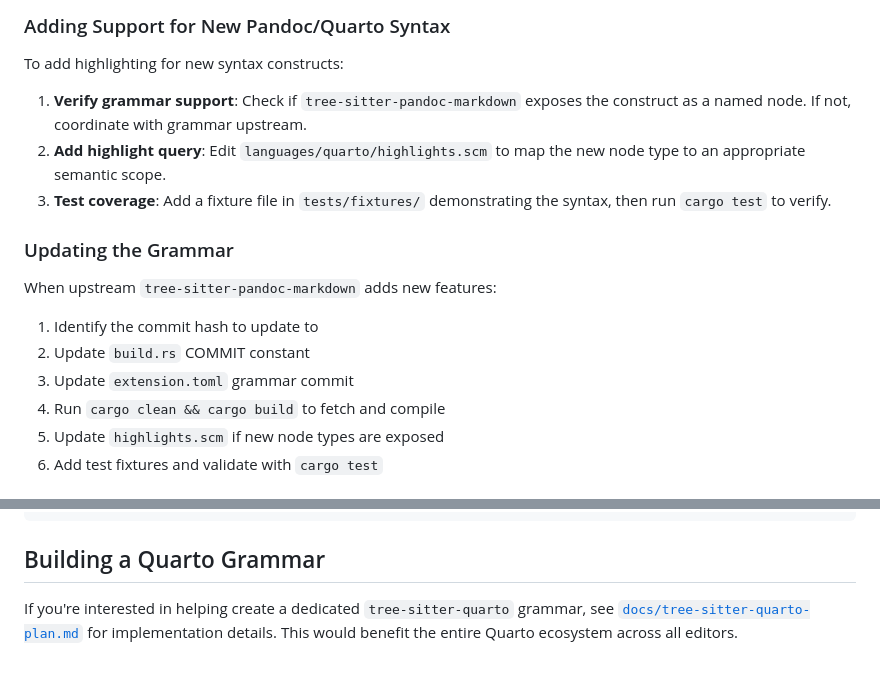
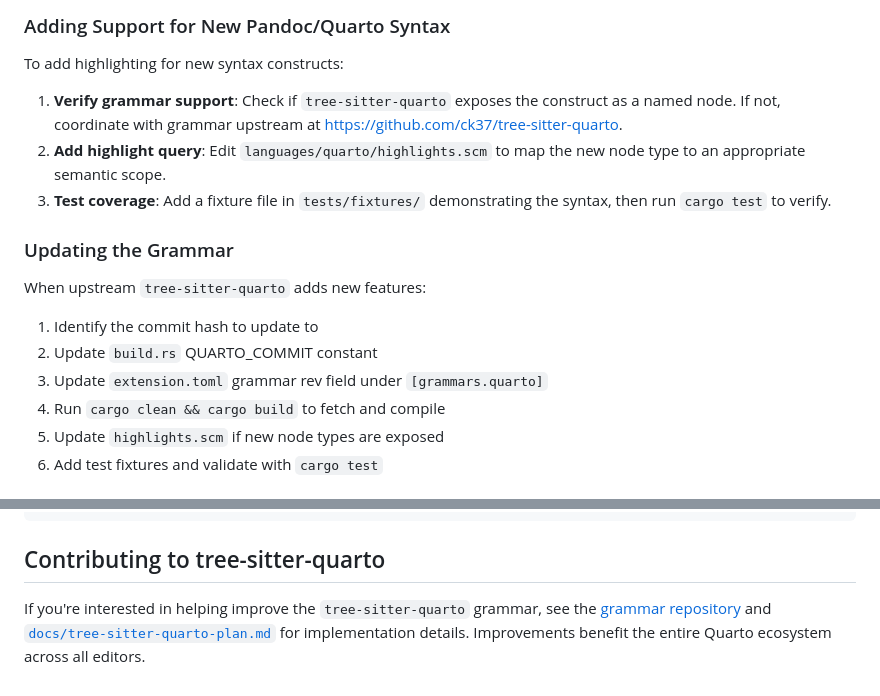
Before and after one commit to ck37/zed-quarto-extension, a Markdown page: CONTRIBUTING.md, 2 parts joined by grey strips. Drawn GitHub-style.

````diff
--- a/CONTRIBUTING.md
+++ b/CONTRIBUTING.md
@@ -70,17 +65,17 @@ The test suite validates syntax highlighting coverage and configuration.
 
 To add highlighting for new syntax constructs:
 
-1. **Verify grammar support**: Check if `tree-sitter-pandoc-markdown` exposes the construct as a named node. If not, coordinate with grammar upstream.
+1. **Verify grammar support**: Check if `tree-sitter-quarto` exposes the construct as a named node. If not, coordinate with grammar upstream at https://github.com/ck37/tree-sitter-quarto.
 2. **Add highlight query**: Edit `languages/quarto/highlights.scm` to map the new node type to an appropriate semantic scope.
 3. **Test coverage**: Add a fixture file in `tests/fixtures/` demonstrating the syntax, then run `cargo test` to verify.
 
 ### Updating the Grammar
 
-When upstream `tree-sitter-pandoc-markdown` adds new features:
+When upstream `tree-sitter-quarto` adds new features:
 
 1. Identify the commit hash to update to
-2. Update `build.rs` COMMIT constant
-3. Update `extension.toml` grammar commit
+2. Update `build.rs` QUARTO_COMMIT constant
+3. Update `extension.toml` grammar rev field under `[grammars.quarto]`
 4. Run `cargo clean && cargo build` to fetch and compile
 5. Update `highlights.scm` if new node types are exposed
 6. Add test fixtures and validate with `cargo test`
@@ -161,6 +156,6 @@ The extension uses tree-sitter queries to map parsed nodes to semantic highlight
 └── README.md                     # User-facing documentation
 ```
 
-## Building a Quarto Grammar
+## Contributing to tree-sitter-quarto
 
-If you're interested in helping create a dedicated `tree-sitter-quarto` grammar, see [`docs/tree-sitter-quarto-plan.md`](docs/tree-sitter-quarto-plan.md) for implementation details. This would benefit the entire Quarto ecosystem across all editors.
+If you're interested in helping improve the `tree-sitter-quarto` grammar, see the [grammar repository](https://github.com/ck37/tree-sitter-quarto) and [`docs/tree-sitter-quarto-plan.md`](docs/tree-sitter-quarto-plan.md) for implementation details. Improvements benefit the entire Quarto ecosystem across all editors.
````
Also changed, not shown: other parts of CONTRIBUTING.md (+15 -20 lines).
